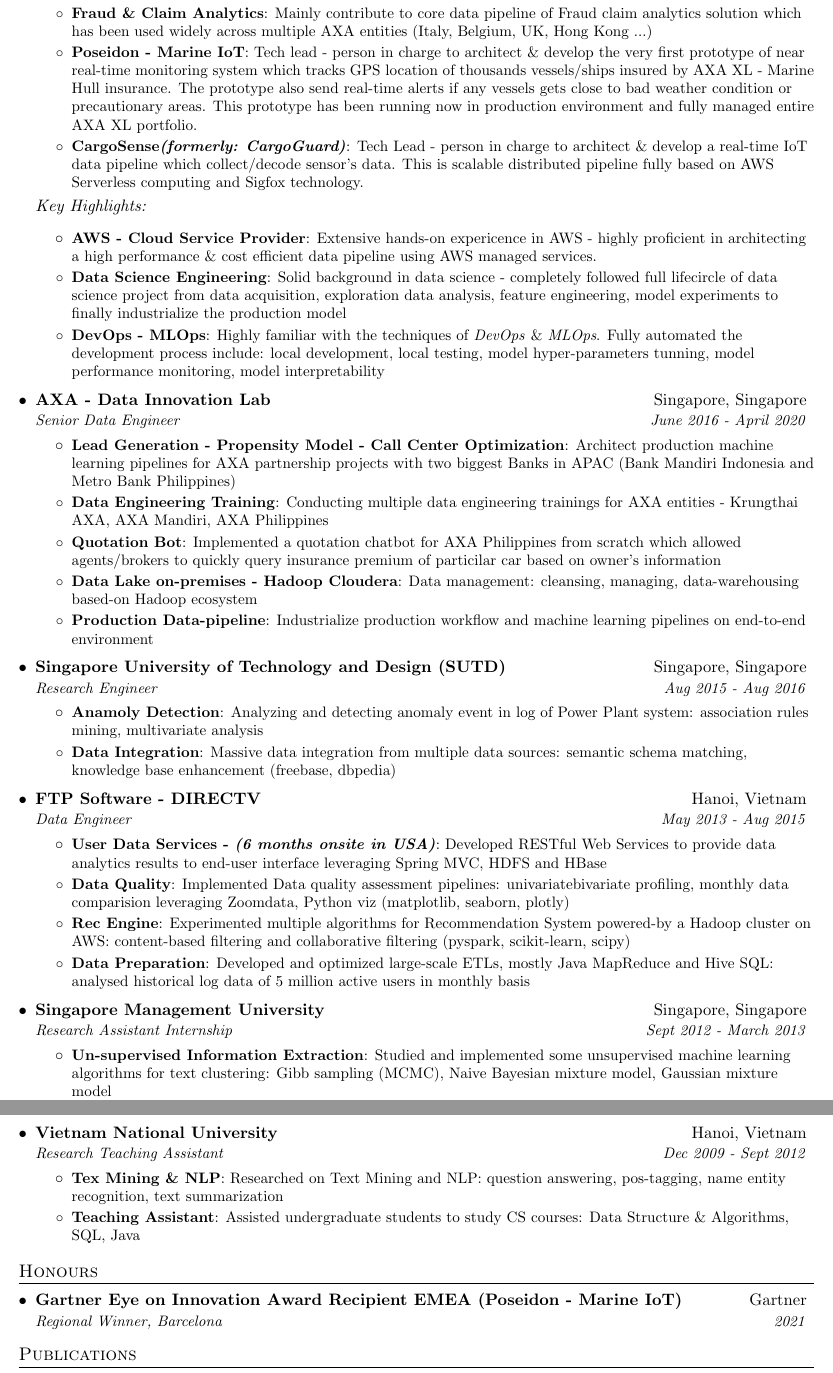
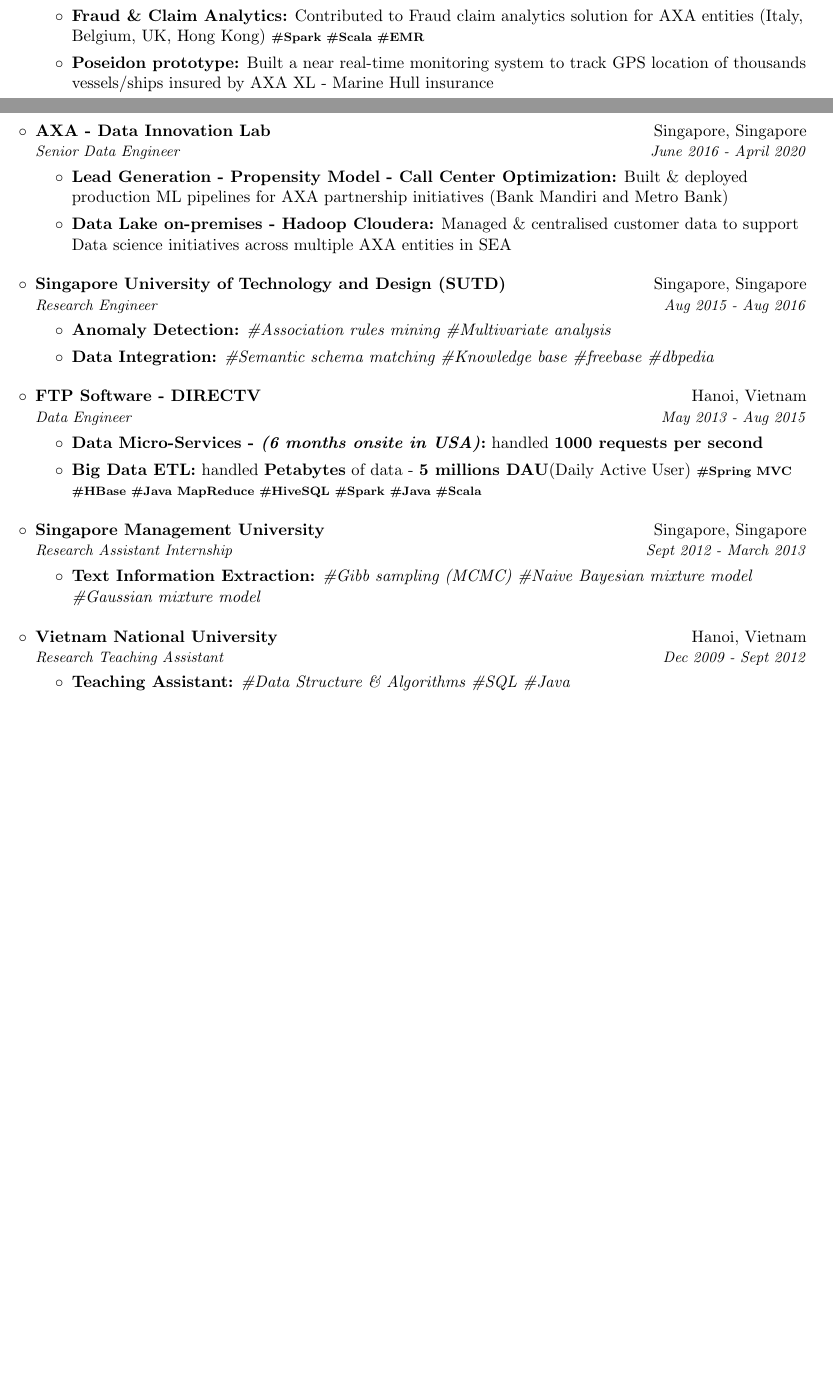
Before and after one commit to xtutran/auto-resume, a LaTeX document (tran-xuantu.tex, which reads resume/experience.tex): two parts of pages 2 and 3 of 3 before the commit and two parts of pages 1 and 2 of 2 after it, joined at a grey line, cut so that both start at the same text, the shorter picture padded with empty space. Compiled offline with pdfLaTeX.

Commit message:
Feature: make it shorter (#4)

```diff
--- a/resume/experience.tex
+++ b/resume/experience.tex
@@ -40,80 +66,86 @@
-        \resumeItem{Claim Surveyor Extraction}
-          {Applied \emph{OCR} and \emph{NLP} techniques to extract important name entities in Marine Claim Surveyor documents. for example: name of the ship, engine, estimated damaged cost, reason of claim. These information have been used by claim handlers which significantly reduced claim processing time from \textbf{2 weeks} to just \textbf{3 - 4 days}}
-        \resumeItem{Fraud \& Claim  Analytics}
-          {Mainly contribute to core data pipeline of Fraud claim analytics solution which has been used widely across multiple AXA entities (Italy, Belgium, UK, Hong Kong ...)}
-        \resumeItem{Poseidon - Marine IoT}
-          {Tech lead - person in charge to architect \& develop the very first prototype of near real-time monitoring system which tracks GPS location of thousands vessels/ships insured by AXA XL - Marine Hull insurance. The prototype also send real-time alerts if any vessels gets close to bad weather condition or precautionary areas. This prototype has been running now in production environment and fully managed entire AXA XL portfolio.}
-        \resumeItem{CargoSense\emph{(formerly: CargoGuard)}}
-          {Tech Lead - person in charge to architect \& develop a real-time IoT data pipeline which collect/decode sensor’s data. This is scalable distributed pipeline fully based on AWS Serverless computing and Sigfox technology.}
-      \resumeItemListEnd
+{Data Engineering Expert}{May 2020 - Feb 2022}
+\begin{itemize}
+    \item \textbf{Risk Segmentation Modelling:} Implemented multiple \emph{ML} models to predict loss ratio of each group of vessels \textbf{\scriptsize{\#LightGBM \#MLflow \#Hyperopt \#shap \#Claim loss}}
+    \item \textbf{Fraud \& Claim Analytics:} Contributed to Fraud claim analytics solution for AXA entities (Italy, Belgium, UK, Hong Kong) \textbf{\scriptsize{\#Spark \#Scala \#EMR}}
+    \item \textbf{Poseidon prototype:} Built a near real-time monitoring system to track GPS location of thousands vessels/ships insured by AXA XL - Marine Hull insurance
+\end{itemize}
 
-      \emph{Key Highlights:}
-      \resumeItemListStart
-        \resumeItem{AWS - Cloud Service Provider}
-          {Extensive hands-on expericence in AWS - highly proficient in architecting a high performance \& cost efficient data pipeline using AWS managed services.}
-        \resumeItem{Data Science Engineering}
-          {Solid background in data science - completely followed full lifecircle of data science project from data acquisition, exploration data analysis, feature engineering,
-          model experiments to finally industrialize the production model}
-        \resumeItem{DevOps - MLOps}
-          {Highly familiar with the techniques of \emph{DevOps} \& \emph{MLOps}. Fully automated the development process include: local development, local testing, model hyper-parameters tunning, model performance monitoring, model interpretability}
-      \resumeItemListEnd
+%\resumeItemListStart
+%\resumeItem{Risk Segmentation Modelling}
+%{Implemented multiple \emph{ML} models to predict loss ratio of each group of vessels \textbf{\scriptsize{\#LightGBM \#MLflow \#Hyperopt \#shap \#Claim loss}}}
+%\resumeItem{Fraud \& Claim Analytics}
+%{Contributed to Fraud claim analytics solution for AXA entities (Italy, Belgium, UK, Hong Kong) \textbf{\scriptsize{\#Spark \#Scala \#EMR}}}
+%\resumeItem{Poseidon prototype}
+%{Built a near real-time monitoring system to track GPS location of thousands vessels/ships insured by AXA XL - Marine Hull insurance}
+%\resumeItemListEnd
 
 \resumeSubheading
 {AXA - Data Innovation Lab}{Singapore, Singapore}
 {Senior Data Engineer}{June 2016 - April 2020}
-      \resumeItemListStart
-        \resumeItem{Lead Generation - Propensity Model - Call Center Optimization}
-          {Architect production machine learning pipelines for AXA partnership projects with two biggest Banks in APAC (Bank Mandiri Indonesia and Metro Bank Philippines)}
-        \resumeItem{Data Engineering Training}
-          {Conducting multiple data engineering trainings for AXA entities - Krungthai AXA, AXA Mandiri, AXA Philippines}
-        \resumeItem{Quotation Bot}
-          {Implemented a quotation chatbot for AXA Philippines from scratch which allowed agents/brokers to quickly query insurance premium of particilar car based on owner's information}
-        \resumeItem{Data Lake on-premises - Hadoop Cloudera}
-          {Data management: cleansing, managing, data-warehousing based-on Hadoop ecosystem}
-        \resumeItem{Production Data-pipeline}
-          {Industrialize production workflow and machine learning pipelines on end-to-end environment}
-      \resumeItemListEnd
+\begin{itemize}
+    \item \textbf{Lead Generation - Propensity Model - Call Center Optimization:} Built \& deployed production ML pipelines for AXA partnership initiatives (Bank Mandiri and Metro Bank)
+    \item \textbf{Data Lake on-premises - Hadoop Cloudera:} Managed \& centralised customer data to support Data science initiatives across multiple AXA entities in SEA
+\end{itemize}
+
+%\resumeItemListStart
+%\resumeItem{Lead Generation - Propensity Model - Call Center Optimization}
+%{Built \& deployed production ML pipelines for AXA partnership initatives (Bank Mandiri and Metro Bank)}
+%\resumeItem{Data Lake on-premises - Hadoop Cloudera}
+%{Managed \& centralised customer data to support Data science initatives across multiple AXA entities in SEA}
+%\resumeItemListEnd
 
 \resumeSubheading
 {Singapore University of Technology and Design (SUTD)}{Singapore, Singapore}
 {Research Engineer}{Aug 2015 - Aug 2016}
-      \resumeItemListStart
-        \resumeItem{Anamoly Detection}
-          {Analyzing and detecting anomaly event in log of Power Plant system: association rules mining, multivariate analysis}
-        \resumeItem{Data Integration}
-          {Massive data integration from multiple data sources: semantic schema matching, knowledge base enhancement (freebase, dbpedia)}
-      \resumeItemListEnd
+\begin{itemize}
+    \item \textbf{Anomaly Detection:} \emph{\#Association rules mining \#Multivariate analysis}
+    \item \textbf{Data Integration:} \emph{\#Semantic schema matching \#Knowledge base \#freebase \#dbpedia}
+\end{itemize}
+
+%\resumeItemListStart
+%\resumeItem{Anamoly Detection}
+%{\scriptsize{\#Power Plant Log \#Association rules mining \#Multivariate analysis}}
+%\resumeItem{Data Integration}
+%{\scriptsize{\#Semantic schema matching \#Knowledge base \#freebase \#dbpedia}}
+%\resumeItemListEnd
 
 \resumeSubheading
 {FTP Software - DIRECTV}{Hanoi, Vietnam}
 {Data Engineer}{May 2013 - Aug 2015}
-      \resumeItemListStart
-        \resumeItem{User Data Services - \emph{(6 months onsite in USA)}}
-          {Developed RESTful Web Services to provide data analytics results to end-user interface leveraging Spring MVC, HDFS and HBase}
-        \resumeItem{Data Quality}
-          {Implemented Data quality assessment pipelines: univariate\/bivariate profiling, monthly data comparision leveraging Zoomdata, Python viz (matplotlib, seaborn, plotly)}
-        \resumeItem{Rec Engine}
-          {Experimented multiple algorithms for Recommendation System powered-by a Hadoop cluster on AWS: content-based filtering and collaborative filtering (pyspark, scikit-learn, scipy)}
-        \resumeItem{Data Preparation}
-          {Developed and optimized large-scale ETLs, mostly Java MapReduce and Hive SQL: analysed historical log data of 5 million active users in monthly basis}
-      \resumeItemListEnd
+\begin{itemize}
+    \item \textbf{Data Micro-Services - \emph{(6 months onsite in USA)}:} handled \textbf{1000 requests per second}
+    \item \textbf{Big Data ETL:} handled \textbf{Petabytes} of data - \textbf{5 millions DAU}(Daily Active User)
+    \textbf{\scriptsize{\#Spring MVC \#HBase \#Java MapReduce \#HiveSQL \#Spark \#Java \#Scala}}
+\end{itemize}
+
+%\resumeItemListStart
+%\resumeItem{Data Services - \emph{(6 months onsite in USA)}}
+%{\scriptsize{\#API \#Spring MVC \#Java \#Hadoop \#HBase}}
+%\resumeItem{Big Data ETL}
+%{Handled Petabytes of data - \textbf{5 millions DAU} {\scriptsize{\#Java MapReduce \#HiveSQL \#Spark \#Java \#Scala}}}
+%\resumeItemListEnd
 
 \resumeSubheading
 {Singapore Management University}{Singapore, Singapore}
 {Research Assistant Internship}{Sept 2012 - March 2013}
-      \resumeItemListStart
-        \resumeItem{Un-supervised Information Extraction}
-          {Studied and implemented some unsupervised machine learning algorithms for text clustering: Gibb sampling (MCMC), Naive Bayesian mixture model, Gaussian mixture model}
-      \resumeItemListEnd
+\begin{itemize}
+    \item \textbf{Text Information Extraction:} \emph{\#Gibb sampling (MCMC) \#Naive Bayesian mixture model \#Gaussian mixture model}
+\end{itemize}
+
+%\resumeItemListStart
+%\resumeItem{Text Information Extraction}
+%{\scriptsize{\#Gibb sampling (MCMC) \#Naive Bayesian mixture model \#Gaussian mixture model}}
+%\resumeItemListEnd
 
 \resumeSubheading
 {Vietnam National University}{Hanoi, Vietnam}
 {Research Teaching Assistant}{Dec 2009 - Sept 2012}
-      \resumeItemListStart
-        \resumeItem{Tex Mining \& NLP}
-          {Researched on Text Mining and NLP: question answering, pos-tagging, name entity recognition, text summarization}
-        \resumeItem{Teaching Assistant}
-          {Assisted undergraduate students to study CS courses: Data Structure \& Algorithms, SQL, Java}
-      \resumeItemListEnd
+\begin{itemize}
+    \item \textbf{Teaching Assistant:} \emph{\#Data Structure \& Algorithms \#SQL \#Java}
+\end{itemize}
+%\resumeItemListStart
+%\resumeItem{Teaching Assistant}
+%{\scriptsize{\#Data Structure \& Algorithms \#SQL \#Java}}
+%\resumeItemListEnd
 
 \resumeSubHeadingListEnd
```
Also changed, not shown: resume/certifications.tex (+10 -7 lines), resume/education.tex (+2 -2 lines), resume/skills.tex (+30 -19 lines), resume/summary.tex (+7 -3 lines), tran-xuantu.tex (+3 -3 lines), resume/experience.tex (78 more changed lines), 1 other file. Lines whose indentation alone changed are shown as unchanged.
